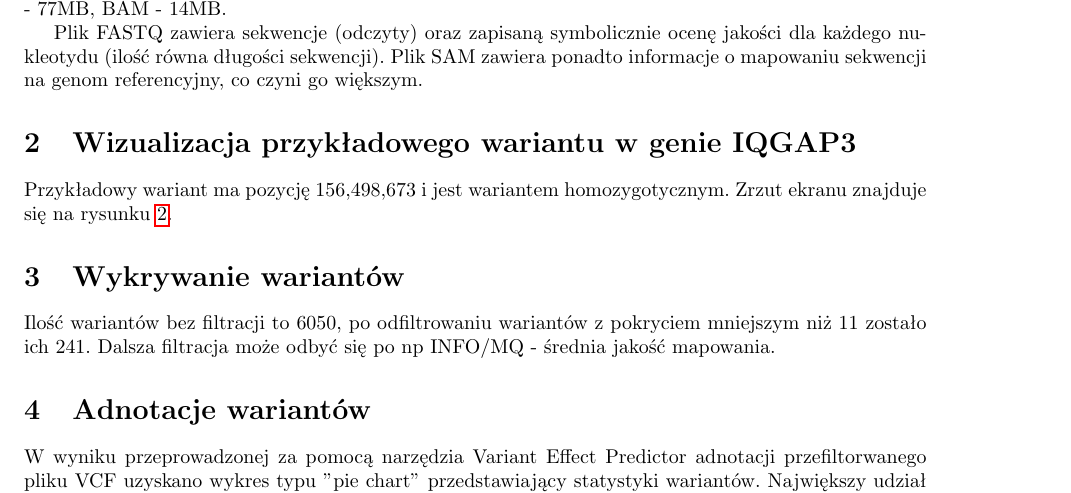
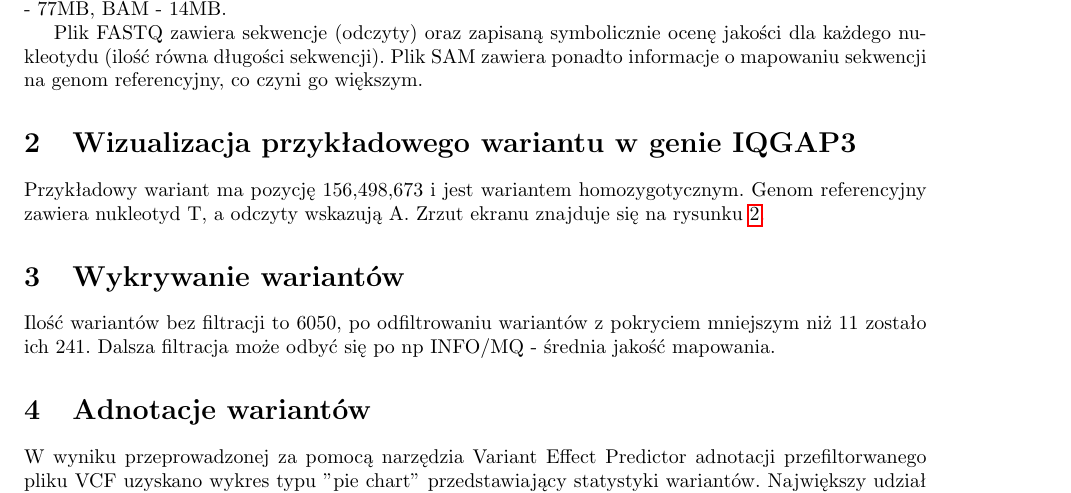
Before and after one commit to Valian/MBI-exercises, a LaTeX document (cw3/doc/main_nasze.tex): part of page 1 of 2, cut so that both start at the same text. Compiled offline with pdfLaTeX.

Commit message:
added final version of doc v3

```diff
--- a/cw3/doc/main_nasze.tex
+++ b/cw3/doc/main_nasze.tex
@@ -37,7 +37,7 @@ Plik FASTQ zawiera sekwencje (odczyty) oraz zapisaną symbolicznie ocenę jakoś
 
 \section{Wizualizacja przykładowego wariantu w genie IQGAP3}
 
-Przykładowy wariant ma pozycję 156,498,673 i jest wariantem homozygotycznym. Zrzut ekranu znajduje się na rysunku \ref{fig:igv}.
+Przykładowy wariant ma pozycję 156,498,673 i jest wariantem homozygotycznym. Genom referencyjny zawiera nukleotyd T, a odczyty wskazują A. Zrzut ekranu znajduje się na rysunku \ref{fig:igv}.
 
 \begin{figure}[h]
     \centering
```
Also changed, not shown: cw3/doc/main_nasze.pdf.
